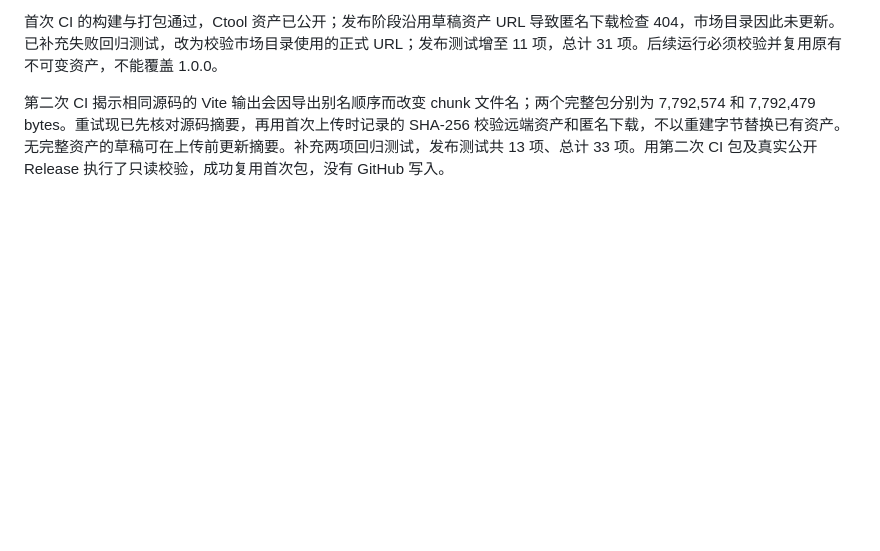
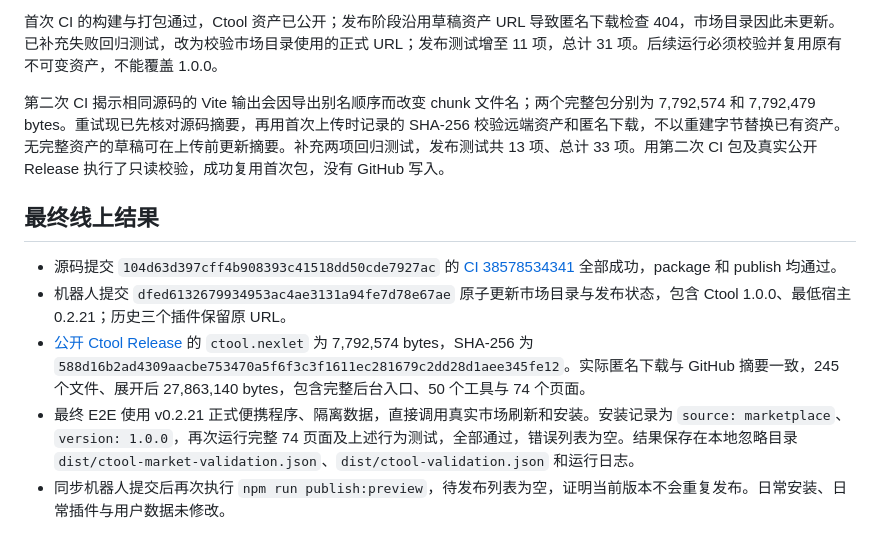
Before and after one commit to Cansiny0320/Nexlet-plugins, a Markdown page: docs/validation/2026-10-14-auto-publish.md, the part around the change. Drawn GitHub-style; blank space fills up the shorter version.

Commit message:
docs: record live Ctool marketplace verification [skip ci]

```diff
--- a/docs/validation/2026-10-14-auto-publish.md
+++ b/docs/validation/2026-10-14-auto-publish.md
@@ -19,3 +19,11 @@
 首次 CI 的构建与打包通过，Ctool 资产已公开；发布阶段沿用草稿资产 URL 导致匿名下载检查 404，市场目录因此未更新。已补充失败回归测试，改为校验市场目录使用的正式 URL；发布测试增至 11 项，总计 31 项。后续运行必须校验并复用原有不可变资产，不能覆盖 1.0.0。
 
 第二次 CI 揭示相同源码的 Vite 输出会因导出别名顺序而改变 chunk 文件名；两个完整包分别为 7,792,574 和 7,792,479 bytes。重试现已先核对源码摘要，再用首次上传时记录的 SHA-256 校验远端资产和匿名下载，不以重建字节替换已有资产。无完整资产的草稿可在上传前更新摘要。补充两项回归测试，发布测试共 13 项、总计 33 项。用第二次 CI 包及真实公开 Release 执行了只读校验，成功复用首次包，没有 GitHub 写入。
+
+## 最终线上结果
+
+- 源码提交 `104d63d397cff4b908393c41518dd50cde7927ac` 的 [CI 38578534341](https://github.com/Cansiny0320/Nexlet-plugins/actions/runs/38578534341) 全部成功，package 和 publish 均通过。
+- 机器人提交 `dfed6132679934953ac4ae3131a94fe7d78e67ae` 原子更新市场目录与发布状态，包含 Ctool 1.0.0、最低宿主 0.2.21；历史三个插件保留原 URL。
+- [公开 Ctool Release](https://github.com/Cansiny0320/Nexlet-plugins/releases/tag/org.nexlet.ctool-v1.0.0) 的 `ctool.nexlet` 为 7,792,574 bytes，SHA-256 为 `588d16b2ad4309aacbe753470a5f6f3c3f1611ec281679c2dd28d1aee345fe12`。实际匿名下载与 GitHub 摘要一致，245 个文件、展开后 27,863,140 bytes，包含完整后台入口、50 个工具与 74 个页面。
+- 最终 E2E 使用 v0.2.21 正式便携程序、隔离数据，直接调用真实市场刷新和安装。安装记录为 `source: marketplace`、`version: 1.0.0`，再次运行完整 74 页面及上述行为测试，全部通过，错误列表为空。结果保存在本地忽略目录 `dist/ctool-market-validation.json`、`dist/ctool-validation.json` 和运行日志。
+- 同步机器人提交后再次执行 `npm run publish:preview`，待发布列表为空，证明当前版本不会重复发布。日常安装、日常插件与用户数据未修改。
```
